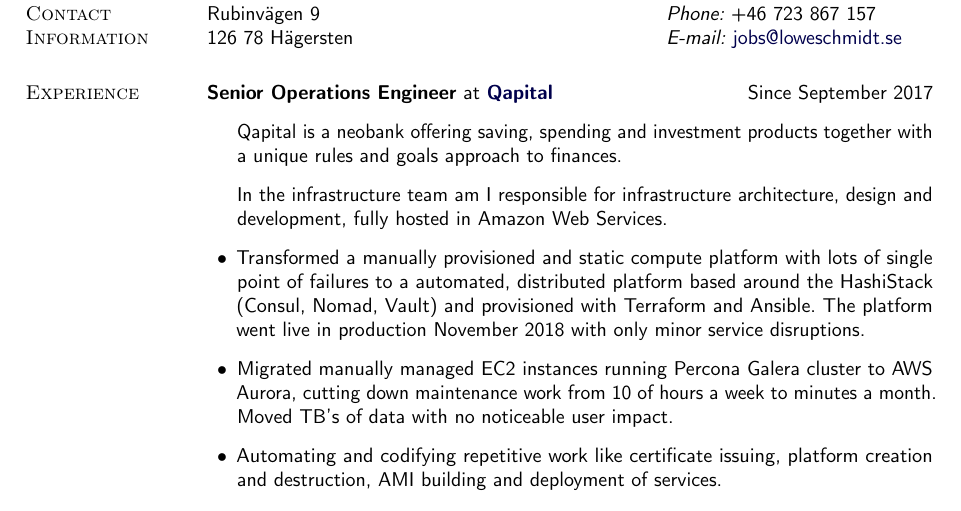
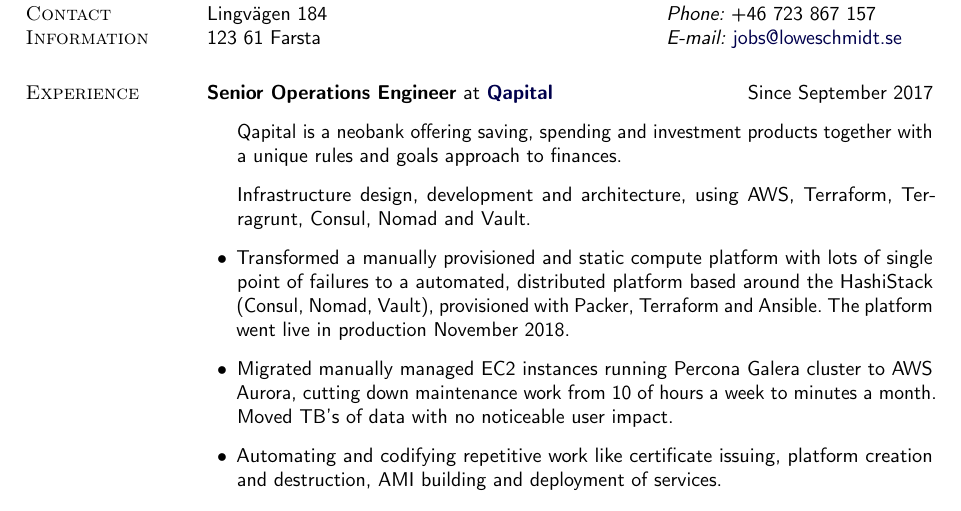
Before and after one commit to lsc/cv, a LaTeX CV (Lowe_Schmidt_en.tex): part of page 1 of 3, cut so that both start at the same text. Compiled offline with pdfLaTeX.

Commit message:
Some rewording

```diff
--- a/Lowe_Schmidt_en.tex
+++ b/Lowe_Schmidt_en.tex
@@ -195,8 +195,8 @@
 \newlength{\rcollength}\setlength{\rcollength}{1.85in}%
 %
 \begin{tabular}[t]{@{}p{\textwidth-\rcollength}p{\rcollength}}
-Rubinvägen 9			& \textit{Phone:} +46 723 867 157\\
-126 78 Hägersten		& \textit{E-mail:} \href{mailto:jobs@loweschmidt.se} {jobs@loweschmidt.se}\\
+Lingvägen 184		& \textit{Phone:} +46 723 867 157\\
+123 61 Farsta		& \textit{E-mail:} \href{mailto:jobs@loweschmidt.se} {jobs@loweschmidt.se}\\
 
 \end{tabular}
 
@@ -206,9 +206,9 @@
 \textbf{Senior Operations Engineer} at \href{https://www.qapital.com}{\textbf{Qapital}}\hfill {Since September 2017}
 \begin{outerlist}
 \item[] Qapital is a neobank offering saving, spending and investment products together with a unique rules and goals approach to finances.
-\item[] In the infrastructure team am I responsible for infrastructure architecture, design and development, fully hosted in Amazon Web Services.
+\item[] Infrastructure design, development and architecture, using AWS, Terraform, Terragrunt, Consul, Nomad and Vault.
 
-\item Transformed a manually provisioned and static compute platform with lots of single point of failures to a automated, distributed platform based around the HashiStack (Consul, Nomad, Vault) and provisioned with Terraform and Ansible. The platform went live in production November 2018 with only minor service disruptions.
+\item Transformed a manually provisioned and static compute platform with lots of single point of failures to a automated, distributed platform based around the HashiStack (Consul, Nomad, Vault), provisioned with Packer, Terraform and Ansible. The platform went live in production November 2018.
 \item Migrated manually managed EC2 instances running Percona Galera cluster to AWS Aurora, cutting down maintenance work from 10 of hours a week to minutes a month. Moved TB's of data with no noticeable user impact.
 \item Automating and codifying repetitive work like certificate issuing, platform creation and destruction, AMI building and deployment of services.
 
```
